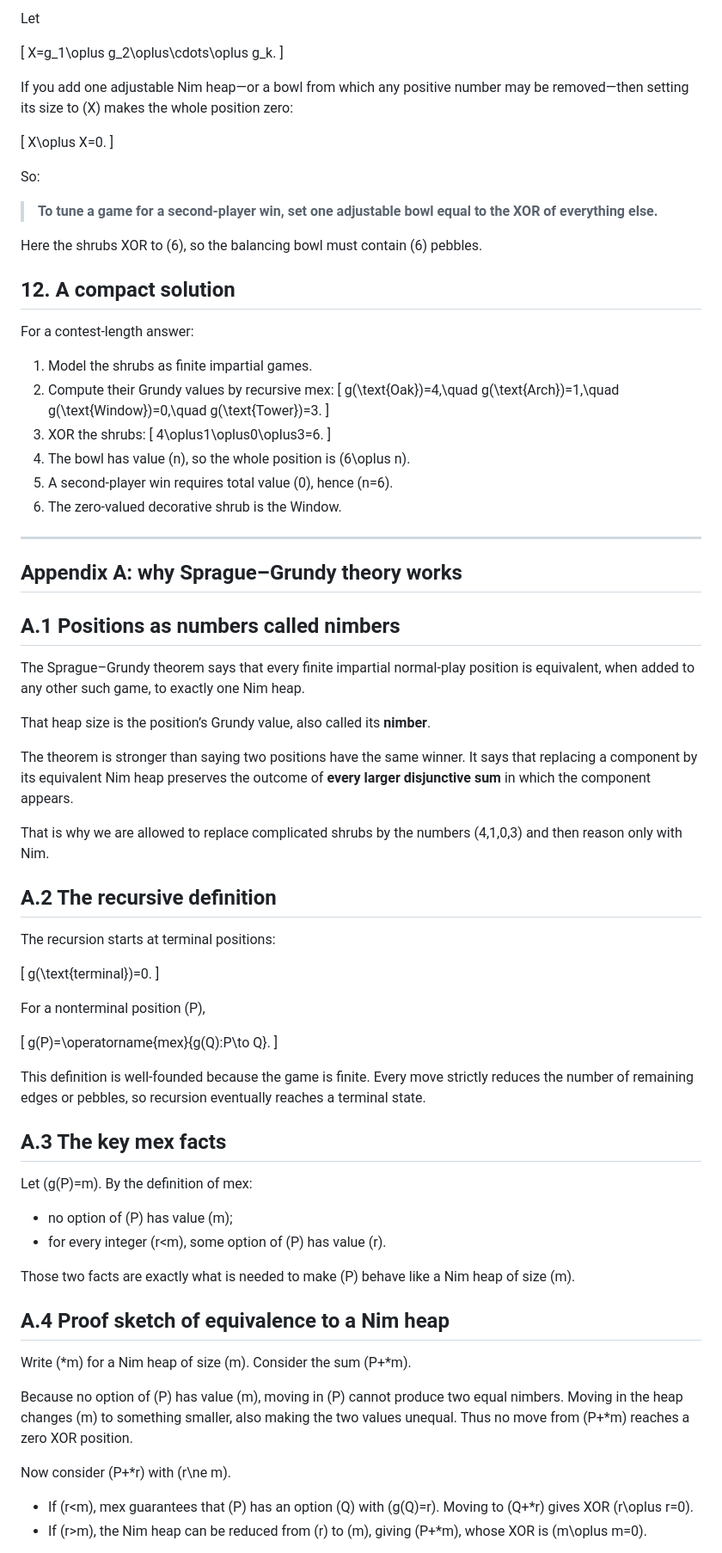
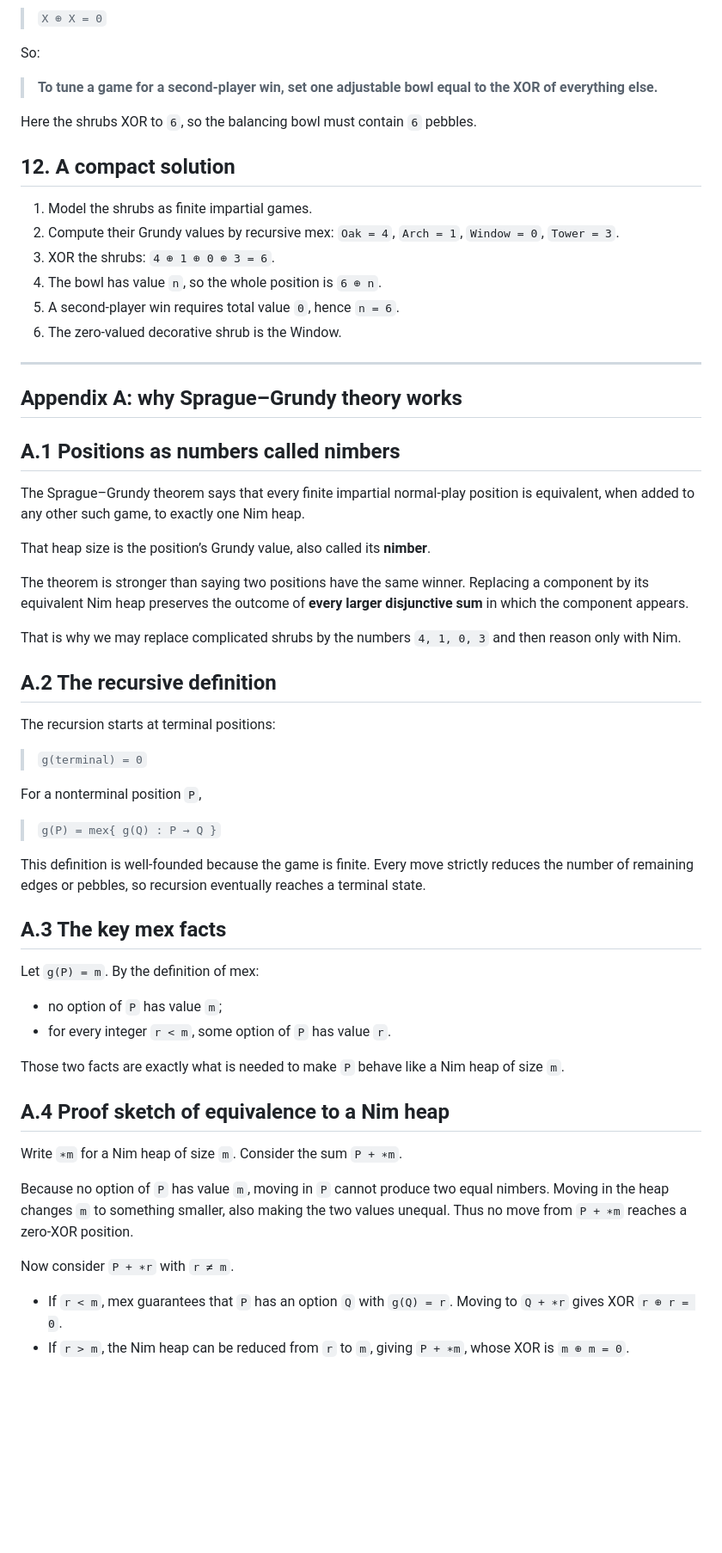
Before and after one commit to bortlip/SharedInfo, a Markdown page: simulations/green-hackenbush/THE_LAST_GARDENER.md, the part around one of its changes. Shown at 86% size. GitHub-like rendering; blank space fills up the shorter version.

Commit message:
Fix math formatting in Last Gardener guide

```diff
--- a/simulations/green-hackenbush/THE_LAST_GARDENER.md
+++ b/simulations/green-hackenbush/THE_LAST_GARDENER.md
@@ -272,40 +230,19 @@ g_1,g_2,\ldots,g_k.
 
-Let
-
-\[
-X=g_1\oplus g_2\oplus\cdots\oplus g_k.
-\]
-
-If you add one adjustable Nim heap—or a bowl from which any positive number may be removed—then setting its size to \(X\) makes the whole position zero:
-
-\[
-X\oplus X=0.
-\]
+> `X ⊕ X = 0`
 
 So:
 
 > **To tune a game for a second-player win, set one adjustable bowl equal to the XOR of everything else.**
 
-Here the shrubs XOR to \(6\), so the balancing bowl must contain \(6\) pebbles.
+Here the shrubs XOR to `6`, so the balancing bowl must contain `6` pebbles.
 
 ## 12. A compact solution
 
-For a contest-length answer:
-
 1. Model the shrubs as finite impartial games.
-2. Compute their Grundy values by recursive mex:
-   \[
-   g(\text{Oak})=4,\quad
-   g(\text{Arch})=1,\quad
-   g(\text{Window})=0,\quad
-   g(\text{Tower})=3.
-   \]
-3. XOR the shrubs:
-   \[
-   4\oplus1\oplus0\oplus3=6.
-   \]
-4. The bowl has value \(n\), so the whole position is \(6\oplus n\).
-5. A second-player win requires total value \(0\), hence \(n=6\).
+2. Compute their Grundy values by recursive mex: `Oak = 4`, `Arch = 1`, `Window = 0`, `Tower = 3`.
+3. XOR the shrubs: `4 ⊕ 1 ⊕ 0 ⊕ 3 = 6`.
+4. The bowl has value `n`, so the whole position is `6 ⊕ n`.
+5. A second-player win requires total value `0`, hence `n = 6`.
 6. The zero-valued decorative shrub is the Window.
 
 ---
@@ -318,43 +255,39 @@ The Sprague–Grundy theorem says that every finite impartial normal-play positi
 
 That heap size is the position’s Grundy value, also called its **nimber**.
 
-The theorem is stronger than saying two positions have the same winner. It says that replacing a component by its equivalent Nim heap preserves the outcome of **every larger disjunctive sum** in which the component appears.
+The theorem is stronger than saying two positions have the same winner. Replacing a component by its equivalent Nim heap preserves the outcome of **every larger disjunctive sum** in which the component appears.
 
-That is why we are allowed to replace complicated shrubs by the numbers \(4,1,0,3\) and then reason only with Nim.
+That is why we may replace complicated shrubs by the numbers `4, 1, 0, 3` and then reason only with Nim.
 
 ## A.2 The recursive definition
 
 The recursion starts at terminal positions:
 
-\[
-g(\text{terminal})=0.
-\]
+> `g(terminal) = 0`
 
-For a nonterminal position \(P\),
+For a nonterminal position `P`,
 
-\[
-g(P)=\operatorname{mex}\{g(Q):P\to Q\}.
-\]
+> `g(P) = mex{ g(Q) : P → Q }`
 
 This definition is well-founded because the game is finite. Every move strictly reduces the number of remaining edges or pebbles, so recursion eventually reaches a terminal state.
 
 ## A.3 The key mex facts
 
-Let \(g(P)=m\). By the definition of mex:
+Let `g(P) = m`. By the definition of mex:
 
-- no option of \(P\) has value \(m\);
-- for every integer \(r<m\), some option of \(P\) has value \(r\).
+- no option of `P` has value `m`;
+- for every integer `r < m`, some option of `P` has value `r`.
 
-Those two facts are exactly what is needed to make \(P\) behave like a Nim heap of size \(m\).
+Those two facts are exactly what is needed to make `P` behave like a Nim heap of size `m`.
 
 ## A.4 Proof sketch of equivalence to a Nim heap
 
-Write \(*m\) for a Nim heap of size \(m\). Consider the sum \(P+*m\).
+Write `∗m` for a Nim heap of size `m`. Consider the sum `P + ∗m`.
 
-Because no option of \(P\) has value \(m\), moving in \(P\) cannot produce two equal nimbers. Moving in the heap changes \(m\) to something smaller, also making the two values unequal. Thus no move from \(P+*m\) reaches a zero XOR position.
+Because no option of `P` has value `m`, moving in `P` cannot produce two equal nimbers. Moving in the heap changes `m` to something smaller, also making the two values unequal. Thus no move from `P + ∗m` reaches a zero-XOR position.
 
-Now consider \(P+*r\) with \(r\ne m\).
+Now consider `P + ∗r` with `r ≠ m`.
 
-- If \(r<m\), mex guarantees that \(P\) has an option \(Q\) with \(g(Q)=r\). Moving to \(Q+*r\) gives XOR \(r\oplus r=0\).
-- If \(r>m\), the Nim heap can be reduced from \(r\) to \(m\), giving \(P+*m\), whose XOR is \(m\oplus m=0\).
+- If `r < m`, mex guarantees that `P` has an option `Q` with `g(Q) = r`. Moving to `Q + ∗r` gives XOR `r ⊕ r = 0`.
+- If `r > m`, the Nim heap can be reduced from `r` to `m`, giving `P + ∗m`, whose XOR is `m ⊕ m = 0`.
 
```
Also changed, not shown: other parts of simulations/green-hackenbush/THE_LAST_GARDENER.md (+68 -138 lines).
